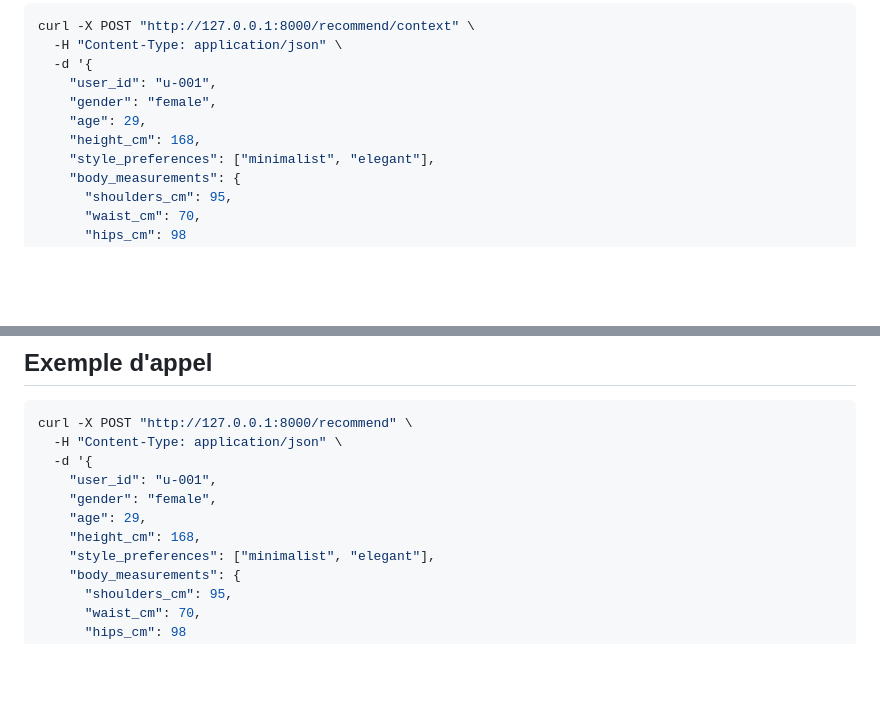
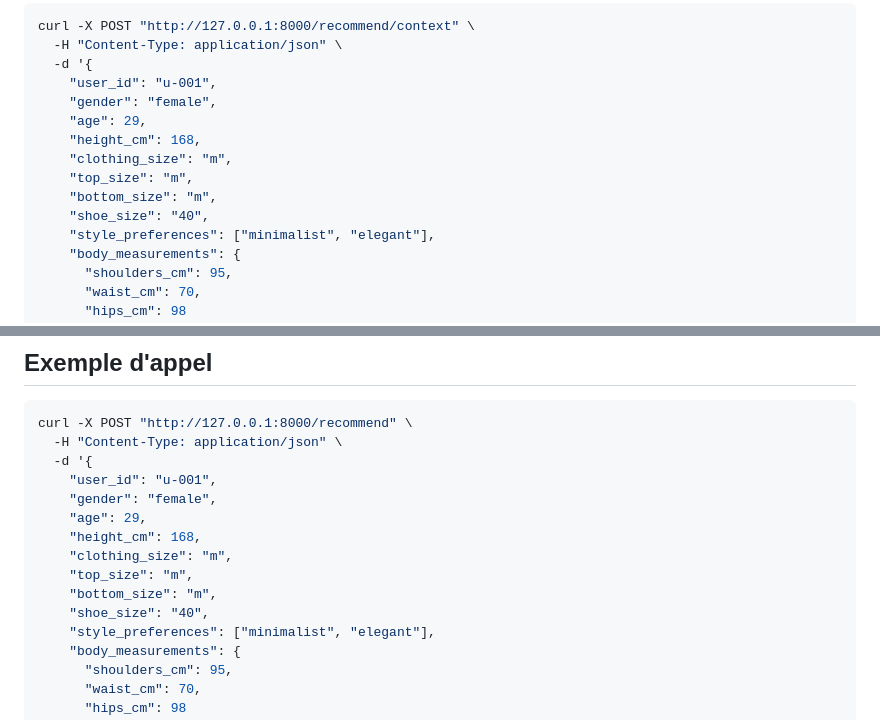
Before and after one commit to josoavj/mlOutfitSuggestion, a Markdown page: README.md, 2 parts joined by grey strips. Rendered like a GitHub page; blank space fills up the shorter version.

Commit message:
docs(readme): documenter feedback batch et tailles vetement detaillees

```diff
--- a/README.md
+++ b/README.md
@@ -208,6 +208,10 @@ curl -X POST "http://127.0.0.1:8000/recommend/context" \
     "gender": "female",
     "age": 29,
     "height_cm": 168,
+    "clothing_size": "m",
+    "top_size": "m",
+    "bottom_size": "m",
+    "shoe_size": "40",
     "style_preferences": ["minimalist", "elegant"],
     "body_measurements": {
       "shoulders_cm": 95,
@@ -233,6 +237,10 @@ curl -X POST "http://127.0.0.1:8000/recommend" \
     "gender": "female",
     "age": 29,
     "height_cm": 168,
+    "clothing_size": "m",
+    "top_size": "m",
+    "bottom_size": "m",
+    "shoe_size": "40",
     "style_preferences": ["minimalist", "elegant"],
     "body_measurements": {
       "shoulders_cm": 95,
```
Also changed, not shown: other parts of README.md (+88 -0 lines).
